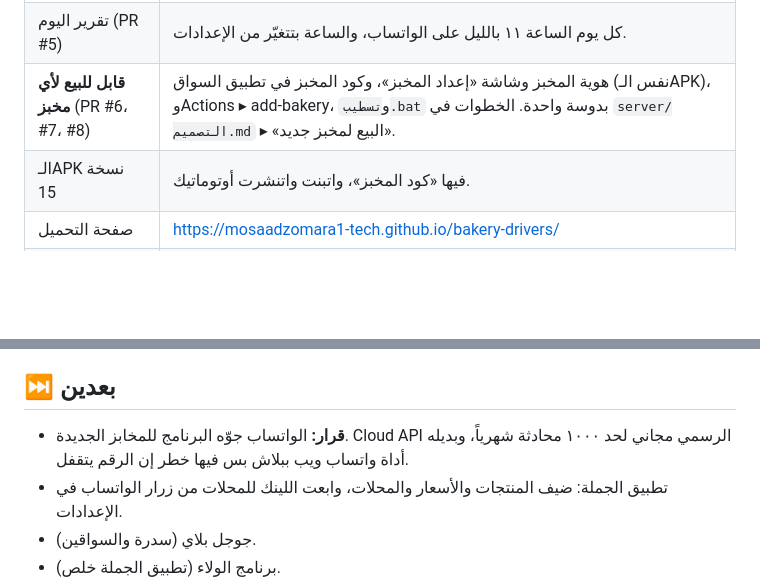
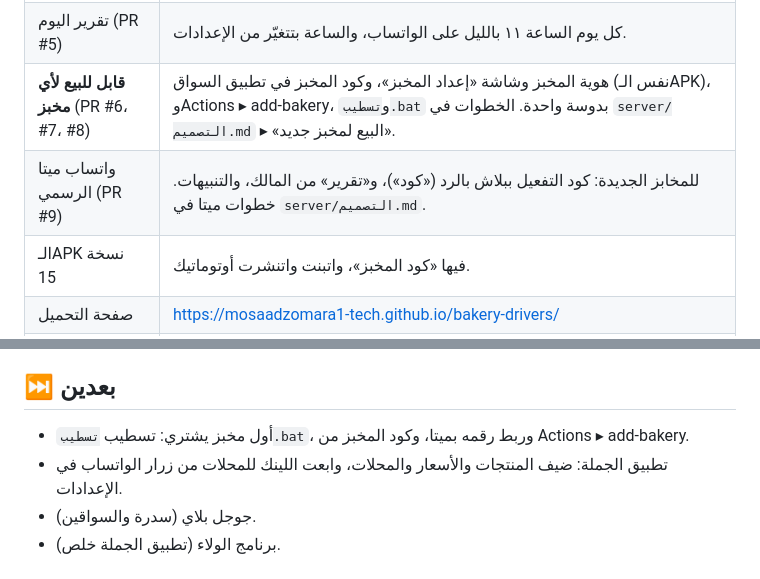
Before and after one commit to mosaadzomara1-tech/bakery-drivers, a Markdown page: ملخص-الشغل.md, 2 parts joined by grey strips. Rendered like a GitHub page; blank space fills up the shorter version.

Commit message:
ملخص: واتساب ميتا
Co-Authored-By: Claude Opus 5.5 <noreply@anthropic.com>
Claude-Session: https://claude.ai/code/session_0147XDw1Z4CPMb6Xb5TVmUT1

```diff
--- a/ملخص-الشغل.md
+++ b/ملخص-الشغل.md
@@ -8,6 +8,7 @@
 | تطبيق الجملة (PR #4) | المحلات بتطلب بنفسها من `<لينك السيرفر>/w` بكود واتساب، والطلب بيروح لسواق الجملة أوتوماتيك. المنتجات والأسعار والمحلات بتتظبط من ⚙ الإعدادات. |
 | تقرير اليوم (PR #5) | كل يوم الساعة ١١ بالليل على الواتساب، والساعة بتتغيّر من الإعدادات. |
 | **قابل للبيع لأي مخبز** (PR #6، #7، #8) | هوية المخبز وشاشة «إعداد المخبز»، وكود المخبز في تطبيق السواق (نفس الـAPK)، وActions ▸ add-bakery، و`تسطيب.bat` بدوسة واحدة. الخطوات في `server/التصميم.md` ▸ «البيع لمخبز جديد». |
+| واتساب ميتا الرسمي (PR #9) | للمخابز الجديدة: كود التفعيل ببلاش بالرد («كود»)، و«تقرير» من المالك، والتنبيهات. خطوات ميتا في `server/التصميم.md`. |
 | الـAPK نسخة 15 | فيها «كود المخبز»، واتبنت واتنشرت أوتوماتيك. |
 | صفحة التحميل | https://mosaadzomara1-tech.github.io/bakery-drivers/ |
 | الـAPK | https://github.com/mosaadzomara1-tech/bakery-drivers/releases/download/v14/bakery-drivers.apk |
@@ -29,7 +30,7 @@
 6. **اللينك الثابت ببلاش:** ⚙ الإعدادات ▸ 🔗 لينك السيرفر ▸ Tailscale.
 
 ## ⏭️ بعدين
-- **قرار:** الواتساب جوّه البرنامج للمخابز الجديدة. Cloud API الرسمي مجاني لحد ١٠٠٠ محادثة شهرياً، وبديله أداة واتساب ويب ببلاش بس فيها خطر إن الرقم يتقفل.
+- أول مخبز يشتري: تسطيب `تسطيب.bat`، وربط رقمه بميتا، وكود المخبز من Actions ▸ add-bakery.
 - تطبيق الجملة: ضيف المنتجات والأسعار والمحلات، وابعت اللينك للمحلات من زرار الواتساب في الإعدادات.
 - جوجل بلاي (سدرة والسواقين).
 - برنامج الولاء (تطبيق الجملة خلص).
```
